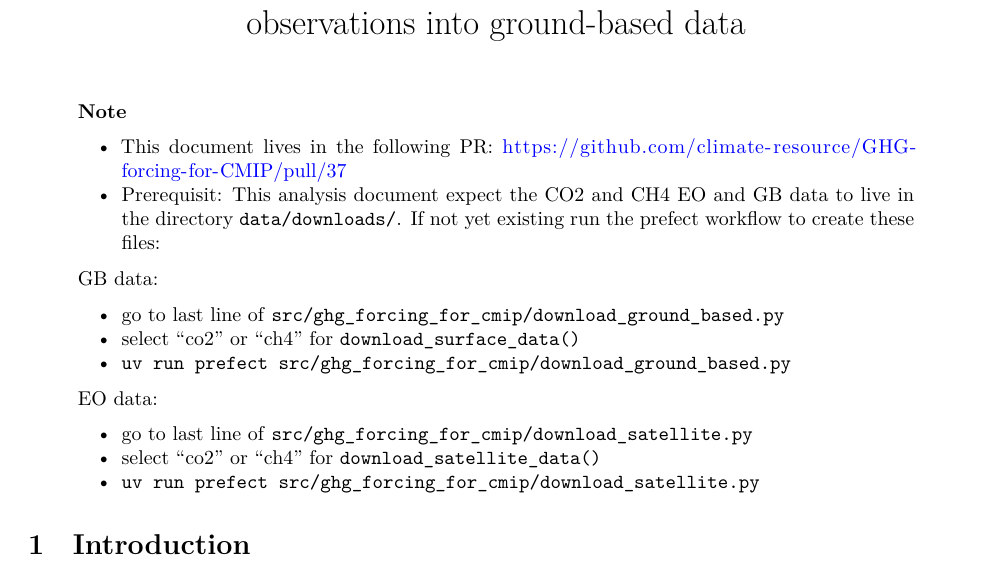
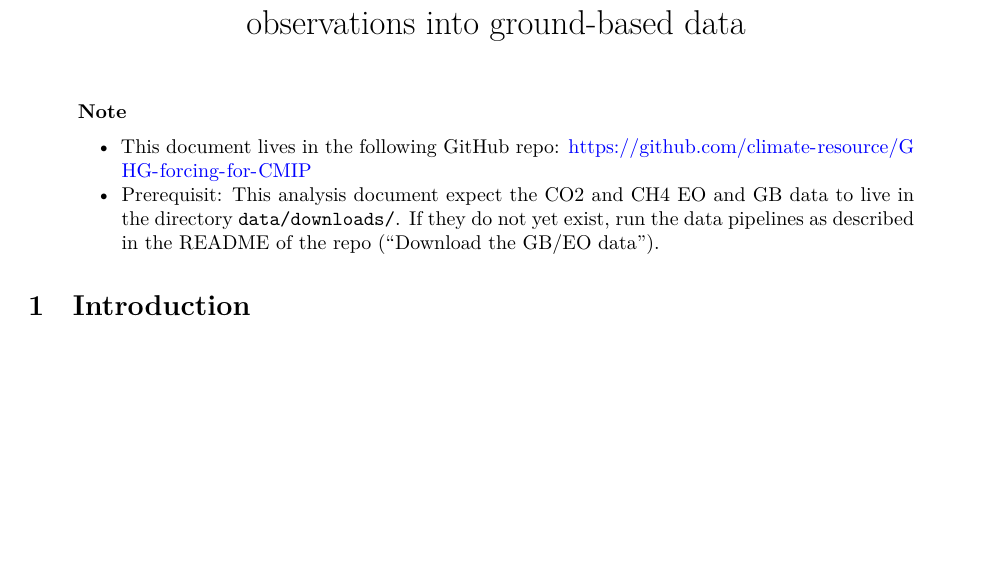
Before and after one commit to climate-resource/GHG-forcing-for-CMIP, a Quarto document (manuscript/tutorial.qmd): part of page 1 of 18, cut so that both start at the same text, the shorter picture padded with empty space. Rendered offline with R 4.5, knitr and Pandoc in place of Quarto, then LaTeX, with nearby package versions; some code elsewhere in the file could not run offline.

Commit message:
minor update in Readme and tutorial

````diff
--- a/manuscript/tutorial.qmd
+++ b/manuscript/tutorial.qmd
@@ -38,22 +38,8 @@ if not os.path.exists(folder_path):
 ```
 
 ::: {.callout-note}
-+ This document lives in the following PR: https://github.com/climate-resource/GHG-forcing-for-CMIP/pull/37
-+ Prerequisit: This analysis document expect the CO2 and CH4  EO and GB data to live in the directory `data/downloads/`. If not yet existing run the prefect workflow to create these files:
-
-GB data:
-
-+ go to last line of
-`src/ghg_forcing_for_cmip/download_ground_based.py`
-+ select "co2" or "ch4" for `download_surface_data()`
-+ `uv run prefect src/ghg_forcing_for_cmip/download_ground_based.py`
-
-EO data:
-
-+ go to last line of
-`src/ghg_forcing_for_cmip/download_satellite.py`
-+ select "co2" or "ch4" for `download_satellite_data()`
-+ `uv run prefect src/ghg_forcing_for_cmip/download_satellite.py`
++ This document lives in the following GitHub repo: https://github.com/climate-resource/GHG-forcing-for-CMIP
++ Prerequisit: This analysis document expect the CO2 and CH4  EO and GB data to live in the directory `data/downloads/`. If they do not yet exist, run the data pipelines as described in the README of the repo ("Download the GB/EO data").
 
 :::
 
````
Also changed, not shown: README.md.
